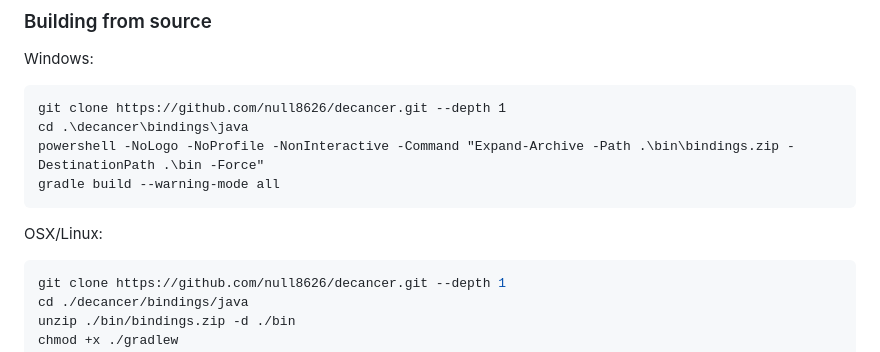
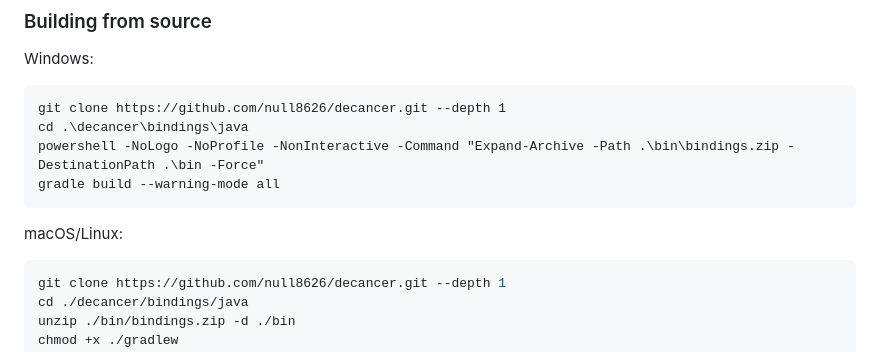
Before and after one commit to null8626/decancer, a Markdown page: README.md, the part around the change. Drawn GitHub-style; folded sections open.

Commit message:
doc: it's macOS instead of OSX [skip ci]

````diff
--- a/README.md
+++ b/README.md
@@ -137,7 +137,7 @@ powershell -NoLogo -NoProfile -NonInteractive -Command "Expand-Archive -Path .\b
 gradle build --warning-mode all
 ```
 
-OSX/Linux:
+macOS/Linux:
 
 ```sh
 git clone https://github.com/null8626/decancer.git --depth 1
````
